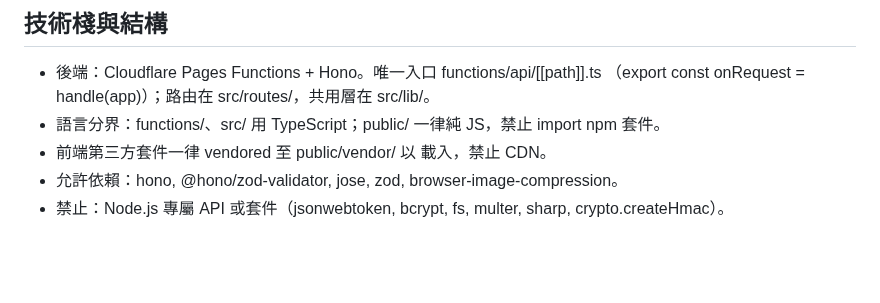
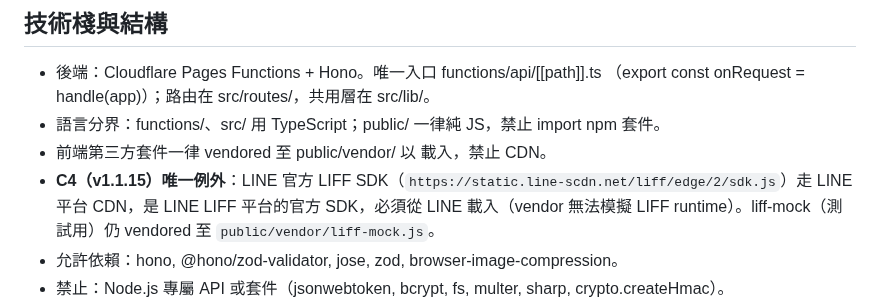
Before and after one commit to asdf80730/repair0818, a Markdown page: CLAUDE.md, the part around the change. GitHub-like rendering; blank space fills up the shorter version.

Commit message:
docs(CLAUDE): C4 標註 LIFF SDK 為唯一 CDN 例外
前端第三方套件 vendored 至 public/vendor/、禁止 CDN 為既有規則。
LINE 官方 LIFF SDK 必須從 static.line-scdn.net 載入（vendor 無法
模擬 LIFF runtime），是唯一例外。liff-mock 仍 vendored。

```diff
--- a/CLAUDE.md
+++ b/CLAUDE.md
@@ -7,6 +7,7 @@
   （export const onRequest = handle(app)）；路由在 src/routes/，共用層在 src/lib/。
 - 語言分界：functions/、src/ 用 TypeScript；public/ 一律純 JS，禁止 import npm 套件。
 - 前端第三方套件一律 vendored 至 public/vendor/ 以 <script src> 載入，禁止 CDN。
+- **C4（v1.1.15）唯一例外**：LINE 官方 LIFF SDK（`https://static.line-scdn.net/liff/edge/2/sdk.js`）走 LINE 平台 CDN，是 LINE LIFF 平台的官方 SDK，必須從 LINE 載入（vendor 無法模擬 LIFF runtime）。liff-mock（測試用）仍 vendored 至 `public/vendor/liff-mock.js`。
 - 允許依賴：hono, @hono/zod-validator, jose, zod, browser-image-compression。
 - 禁止：Node.js 專屬 API 或套件（jsonwebtoken, bcrypt, fs, multer, sharp, crypto.createHmac）。
 - 測試：@cloudflare/vitest-pool-workers（Workers 池跑測試，不用 Jest+mock）。
```
